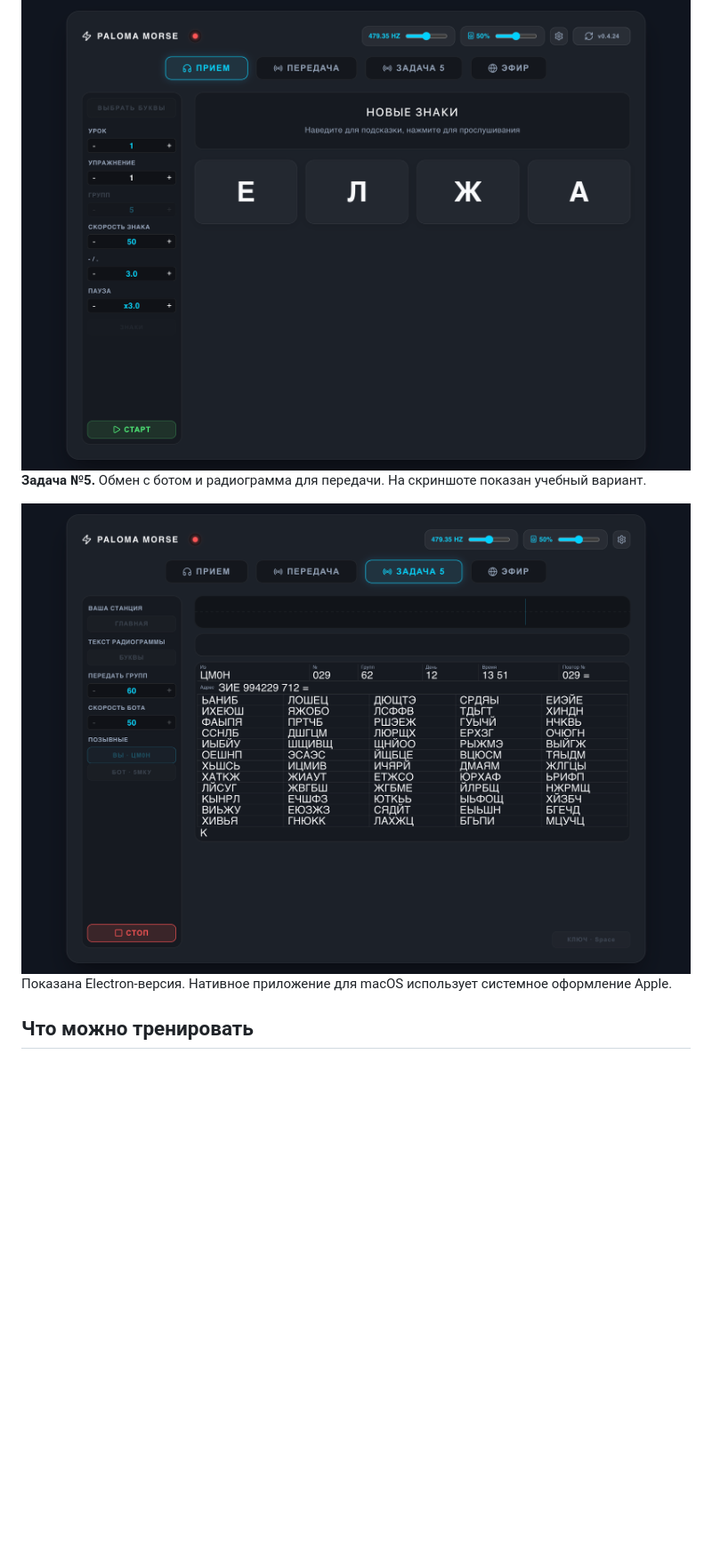
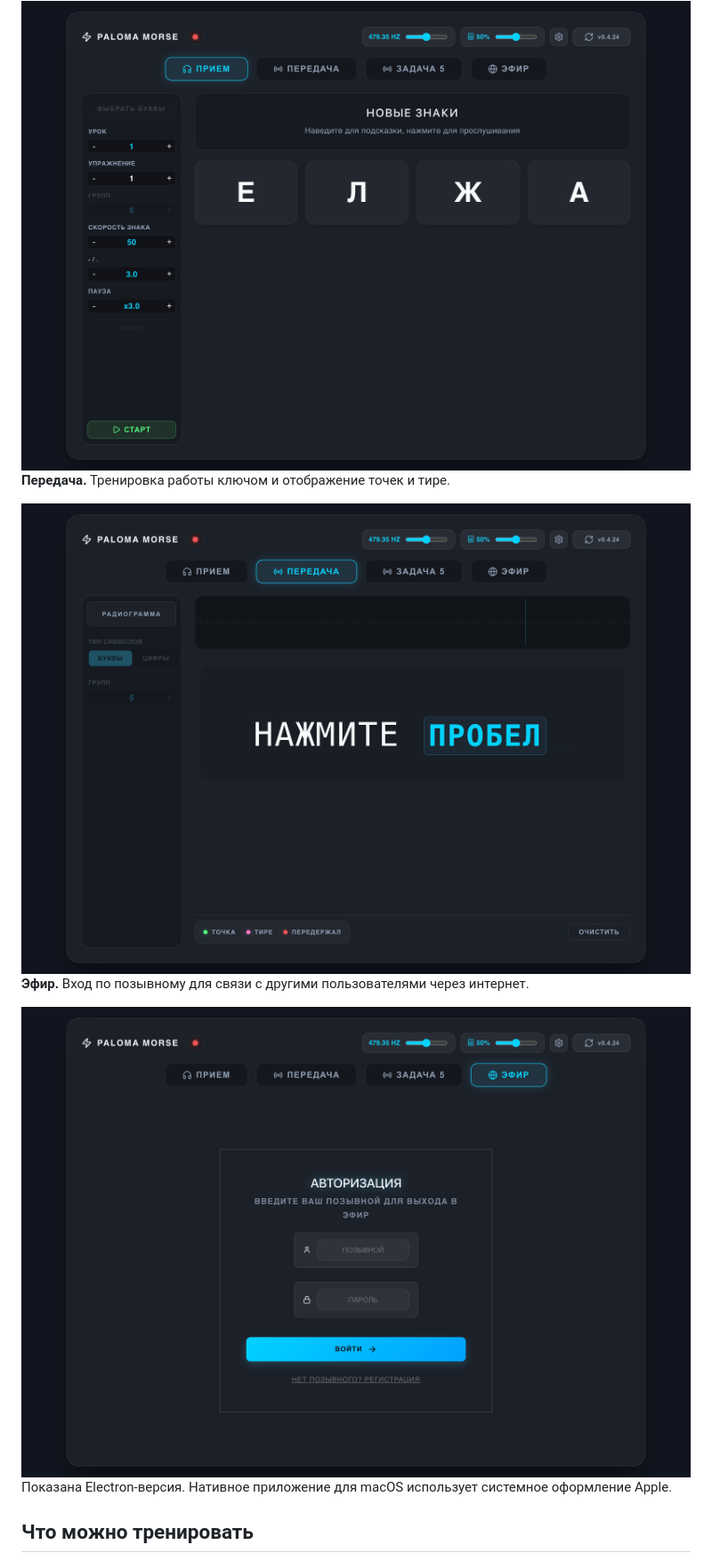
Before and after one commit to sk1bid/Paloma-Morze, a Markdown page: README.md, the part around the change. Shown at 89% size. Drawn GitHub-style; pictures changed too: docs/images/electron-radio.png (added), docs/images/electron-task5.png (deleted), docs/images/electron-transmission.png (added); blank space fills up the shorter version.

Commit message:
docs: show transmission and radio tabs in README

```diff
--- a/README.md
+++ b/README.md
@@ -57,9 +57,13 @@ chmod +x Paloma-Morse.*.AppImage
 
 <img src="docs/images/electron-reception.png" alt="Paloma Morse: экран тренировки приёма" width="1280">
 
-**Задача №5.** Обмен с ботом и радиограмма для передачи. На скриншоте показан учебный вариант.
+**Передача.** Тренировка работы ключом и отображение точек и тире.
 
-<img src="docs/images/electron-task5.png" alt="Paloma Morse: задача №5 с радиограммой, разбитой на группы" width="1280">
+<img src="docs/images/electron-transmission.png" alt="Paloma Morse: вкладка передачи ключом" width="1280">
+
+**Эфир.** Вход по позывному для связи с другими пользователями через интернет.
+
+<img src="docs/images/electron-radio.png" alt="Paloma Morse: вкладка эфира" width="1280">
 
 Показана Electron-версия. Нативное приложение для macOS использует системное оформление Apple.
 
```
